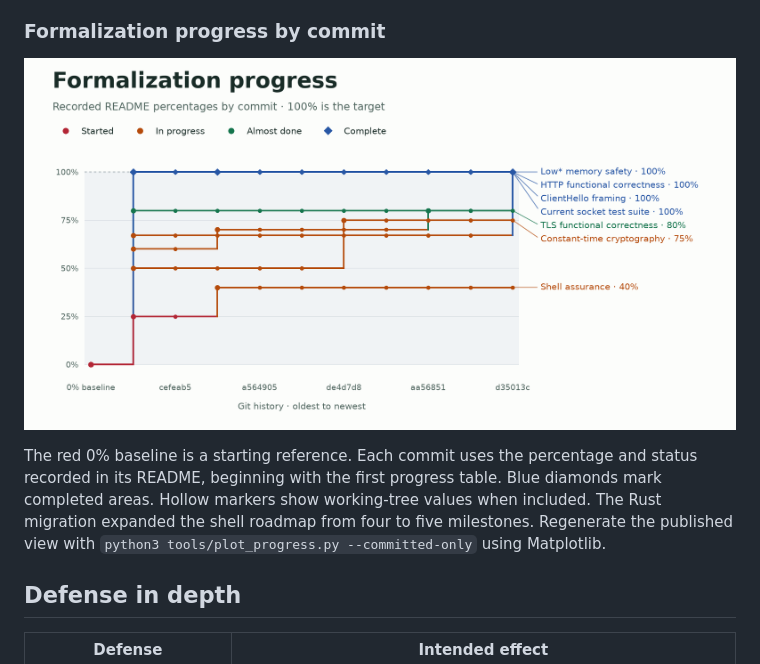
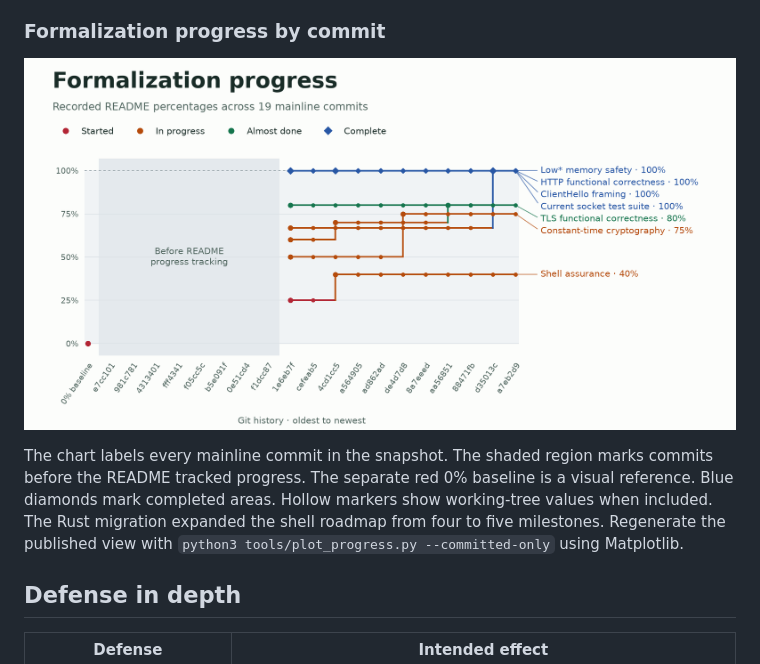
Before and after one commit to rain-1/formally-verified-secure-server, a Markdown page: README.md, the part around the change. Drawn GitHub-style; pictures changed too: docs/progress.png.

Commit message:
Show all mainline commits in the progress chart

```diff
--- a/README.md
+++ b/README.md
@@ -28,7 +28,7 @@ In-process fuzzing checks output bounds across 400,000 HTTP and 100,000 TLS inpu
 
 ![Seven formalization metrics on one chart, with a red 0% baseline and markers colored by README status](docs/progress.png)
 
-The red 0% baseline is a starting reference. Each commit uses the percentage and status recorded in its README, beginning with the first progress table. Blue diamonds mark completed areas. Hollow markers show working-tree values when included. The Rust migration expanded the shell roadmap from four to five milestones. Regenerate the published view with `python3 tools/plot_progress.py --committed-only` using Matplotlib.
+The chart labels every mainline commit in the snapshot. The shaded region marks commits before the README tracked progress. The separate red 0% baseline is a visual reference. Blue diamonds mark completed areas. Hollow markers show working-tree values when included. The Rust migration expanded the shell roadmap from four to five milestones. Regenerate the published view with `python3 tools/plot_progress.py --committed-only` using Matplotlib.
 
 ## Defense in depth
 
```
Also changed, not shown: 1 other file.
